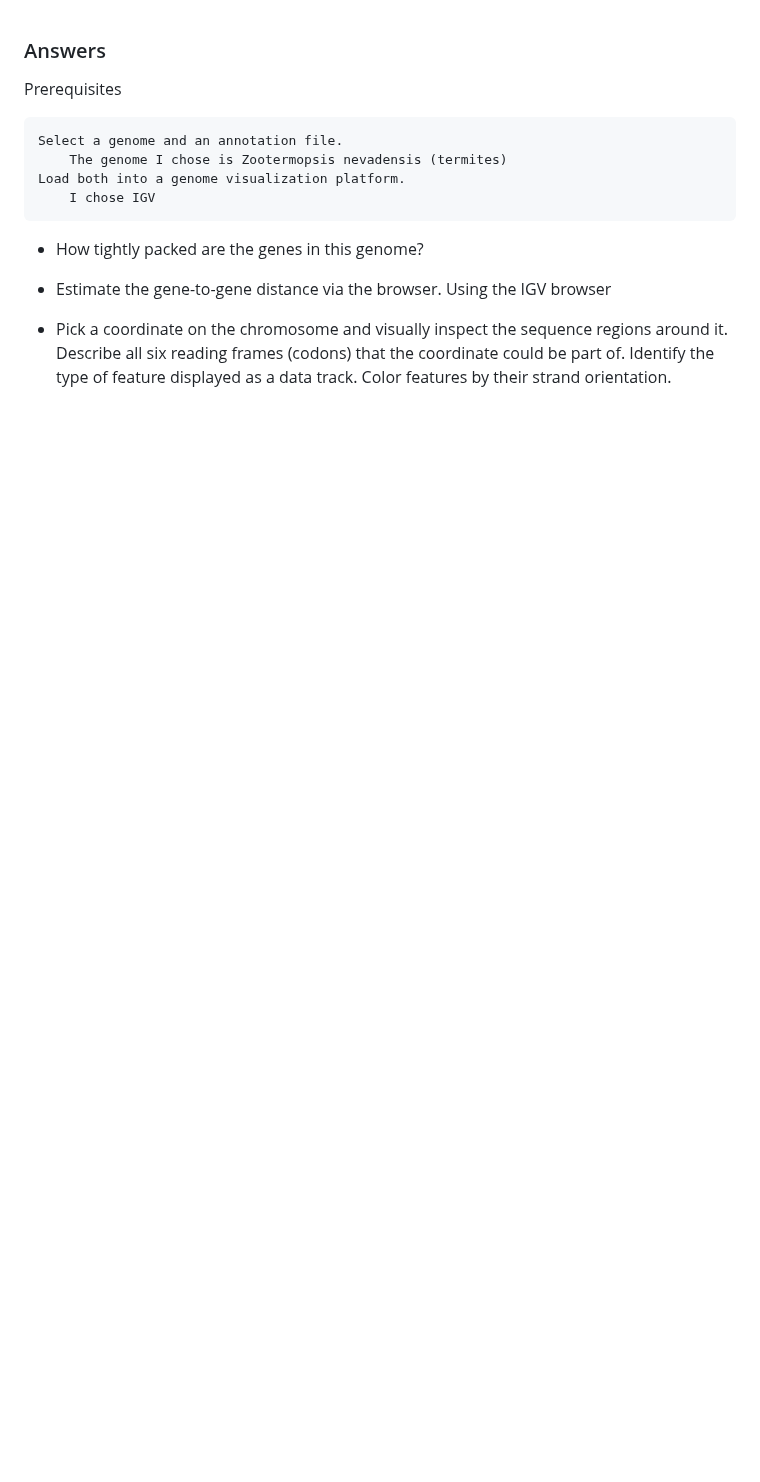
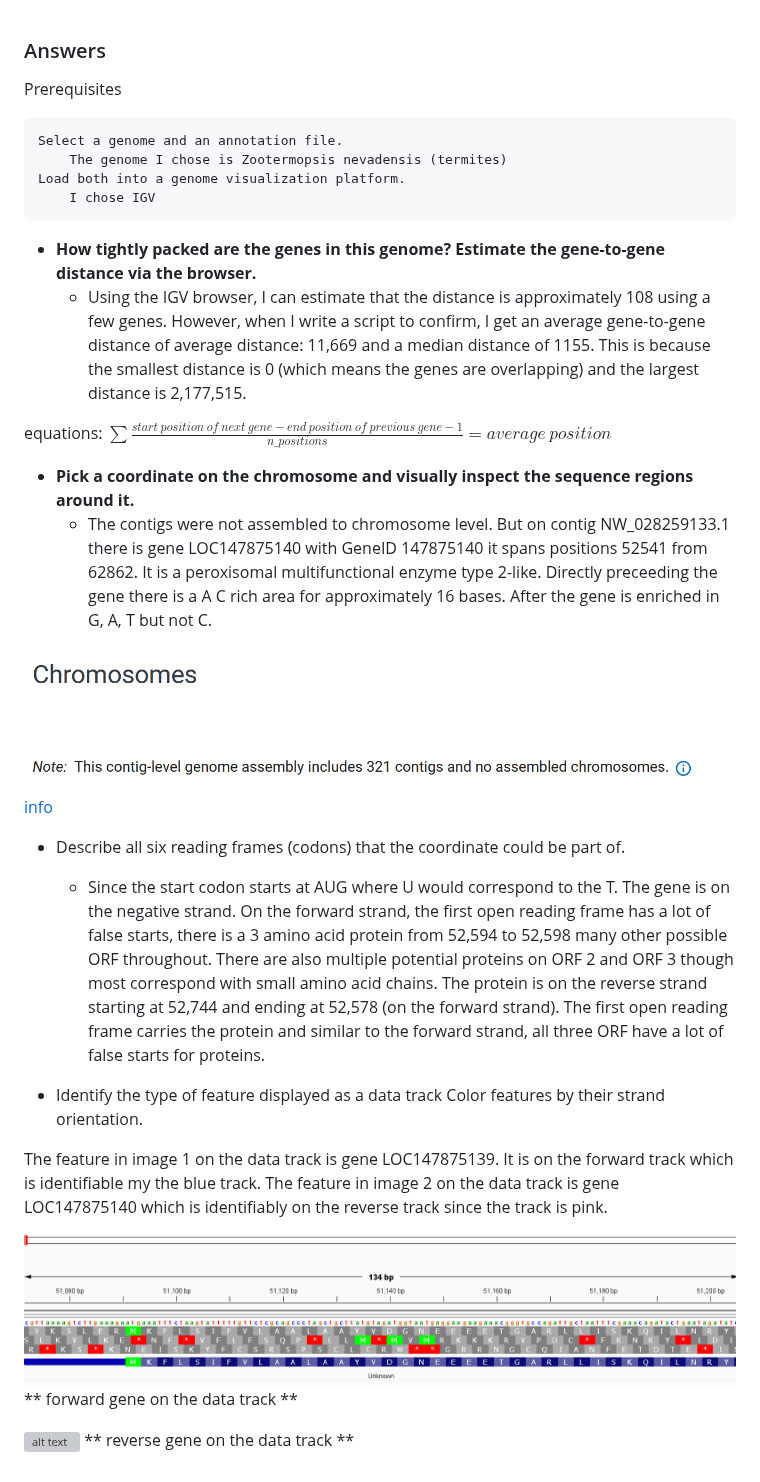
Before and after one commit to Abeoseh/AppliedBioinfo, a Markdown page: assignment2/assignment2.md, the part around the change. Drawn GitHub-style; pictures changed too: assignment2/images/assembled_chromosomes.png (added), assignment2/images/forward_gene_LOC147875139.png (added); blank space fills up the shorter version; grey boxes are pictures that could not be loaded.

Commit message:
finished assignment 2

```diff
--- a/assignment2/assignment2.md
+++ b/assignment2/assignment2.md
@@ -9,11 +9,32 @@ Prerequisites
 
 
 
-- How tightly packed are the genes in this genome?
+- **How tightly packed are the genes in this genome? Estimate the gene-to-gene distance via the browser.**
+    - Using the IGV browser, I can estimate that the distance is approximately 108 using a few genes. However, when I write a script to confirm, I get an average gene-to-gene distance of average distance: 11,669 and a median distance of 1155. This is because the smallest distance is 0 (which means the genes are overlapping) and the largest distance is 2,177,515.
 
-- Estimate the gene-to-gene distance via the browser.
-Using the IGV browser
-- Pick a coordinate on the chromosome and visually inspect the sequence regions around it.
-Describe all six reading frames (codons) that the coordinate could be part of.
-Identify the type of feature displayed as a data track.
+equations: $\sum \frac{start\:position\:of\:next\:gene - end\:position\:of\:previous\:gene - 1}{n\_positions} = average\:position$
+
+
+
+- **Pick a coordinate on the chromosome and visually inspect the sequence regions around it.**
+    - The contigs were not assembled to chromosome level. But on contig NW_028259133.1 there is gene LOC147875140 with GeneID 147875140 it spans positions 52541 from 62862. It is a peroxisomal multifunctional enzyme type 2-like. Directly preceeding the gene there is a A C rich area for approximately 16 bases. After the gene is enriched in G, A, T but not C.
+
+
+![assembled_chromosomes info](images/assembled_chromosomes.png)
+[info](https://www.ncbi.nlm.nih.gov/datasets/genome/GCF_977971745.1/)
+
+- Describe all six reading frames (codons) that the coordinate could be part of.
+    - Since the start codon starts at AUG where U would correspond to the T. The gene is on the negative strand. On the forward strand, the first open reading frame has a lot of false starts, there is a 3 amino acid protein from 52,594 to 52,598 many other possible ORF throughout. There are also multiple potential proteins on ORF 2 and ORF 3 though most correspond with small amino acid chains. The protein is on the reverse strand starting at 52,744 and ending at 52,578 (on the forward strand). The first open reading frame carries the protein and similar to the forward strand, all three ORF have a lot of false starts for proteins.
+
+
+- Identify the type of feature displayed as a data track
 Color features by their strand orientation.
+
+The feature in image 1 on the data track is gene LOC147875139. It is on the forward track which is identifiable my the blue track. The feature in image 2 on the data track is gene LOC147875140 which is identifiably on the reverse track since the track is pink.
+
+![alt text](images/forward_gene_LOC147875139.png)
+** forward gene on the data track **
+
+
+![alt text](images/reverse_gene_LOC147875140.png)
+** reverse gene on the data track **
```
Also changed, not shown: assignment2/image.png (added), 1 other file.
